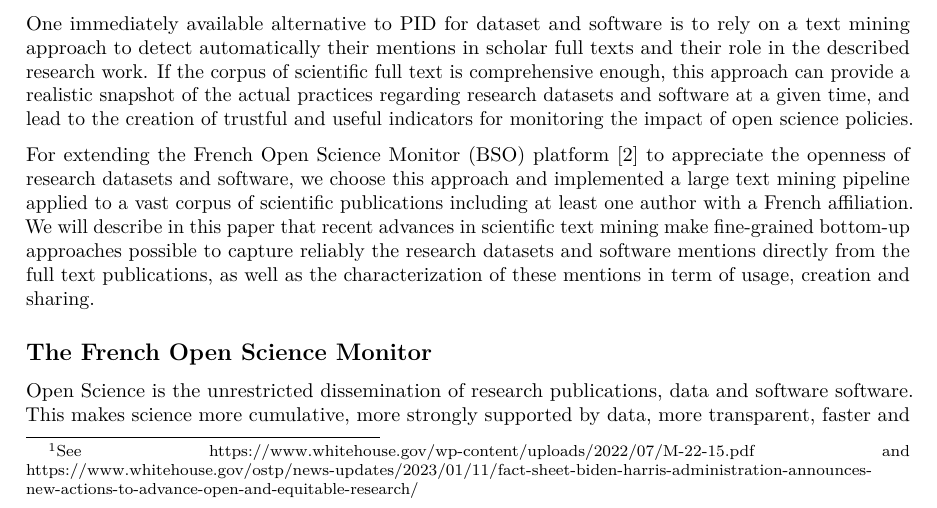
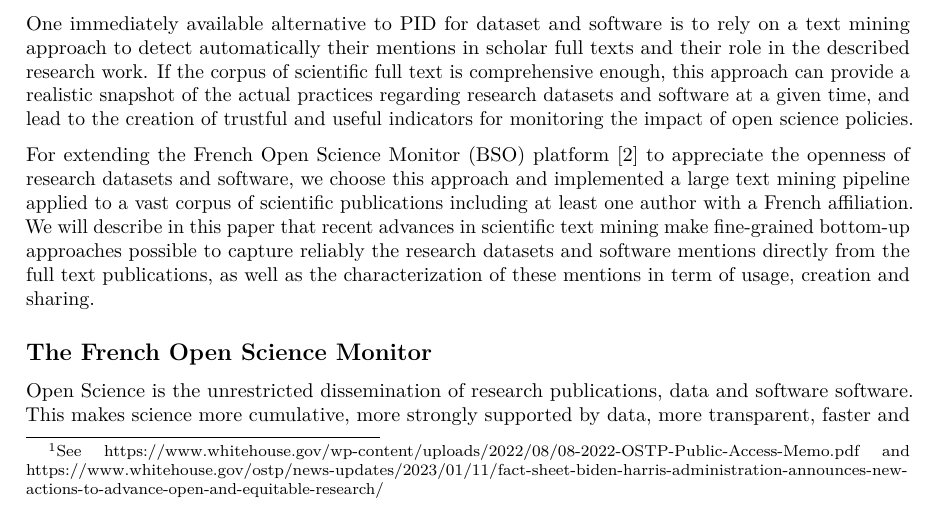
Before and after one commit to Barometre-de-la-Science-Ouverte/bso3-techdoc, a LaTeX paper (methodology/bso3.tex): part of page 2 of 29, cut so that both start at the same text. Compiled offline with pdfLaTeX.

Commit message:
wrong url

```diff
--- a/methodology/bso3.tex
+++ b/methodology/bso3.tex
@@ -261,7 +261,8 @@ rapidly developing. Most recently, with significant media attention, the
 U.S. OSTP (White House Office of Science and Technology Policy) launched
 the Year of Open Science to advance national open science policies
 across the federal government in 2023.\footnote{See
-  https://www.whitehouse.gov/wp-content/uploads/2022/07/M-22-15.pdf and
+  https://www.whitehouse.gov/wp-content/uploads/2022/08/08-2022-OSTP-Public-Access-Memo.pdf
+  and
   https://www.whitehouse.gov/ostp/news-updates/2023/01/11/fact-sheet-biden-harris-administration-announces-new-actions-to-advance-open-and-equitable-research/}
 This new policy introduces in particular a mandate for free, immediate
 public access to government-funded research to take effect by the end of
```
Also changed, not shown: methodology/bso3.md (+1 -1 lines), methodology/bso3.pdf.
